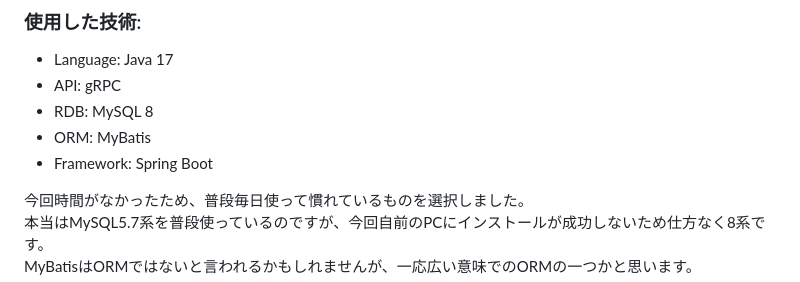
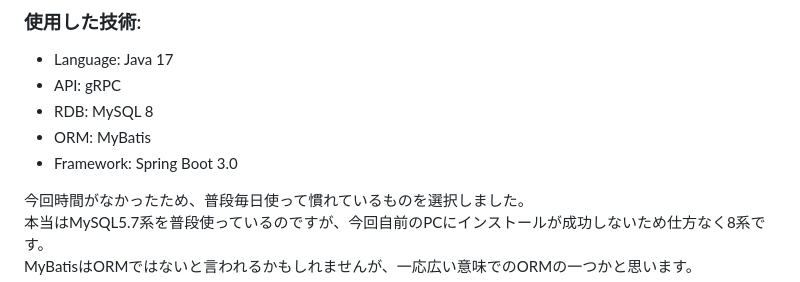
Before and after one commit to ykon/hospital, a Markdown page: README.md, the part around the change. Rendered like a GitHub page.

```diff
--- a/README.md
+++ b/README.md
@@ -5,7 +5,7 @@
 * API: gRPC
 * RDB: MySQL 8
 * ORM: MyBatis
-* Framework: Spring Boot
+* Framework: Spring Boot 3.0
 
 今回時間がなかったため、普段毎日使って慣れているものを選択しました。
 本当はMySQL5.7系を普段使っているのですが、今回自前のPCにインストールが成功しないため仕方なく8系です。
```
